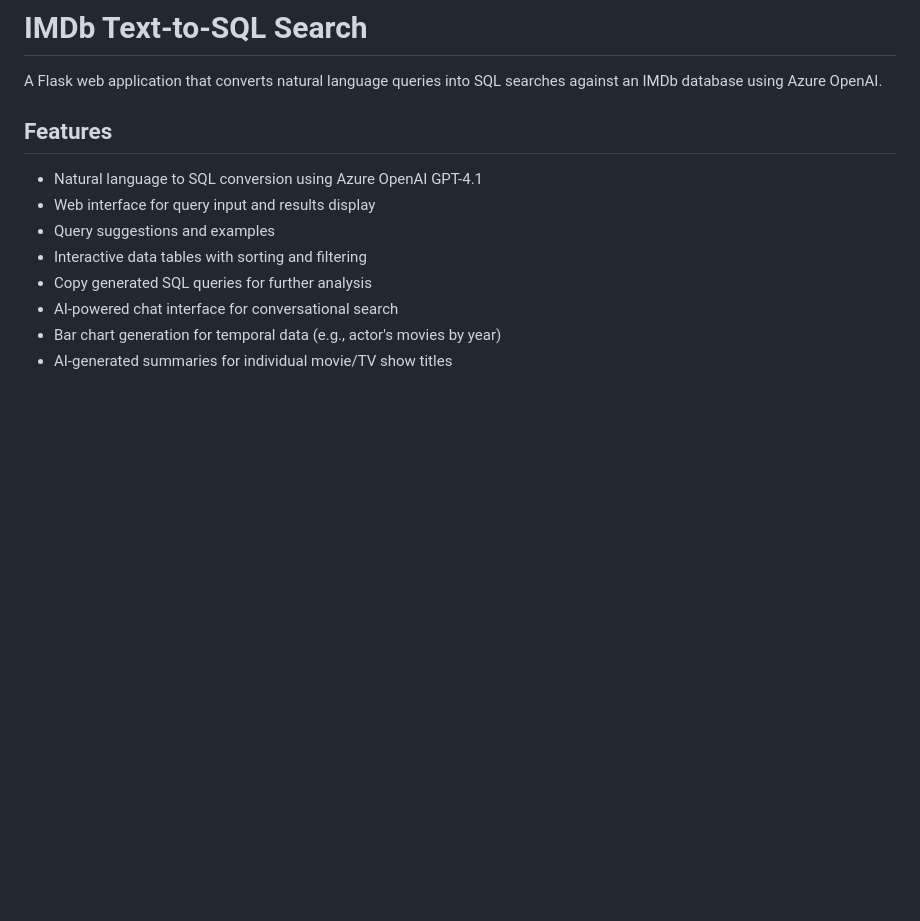
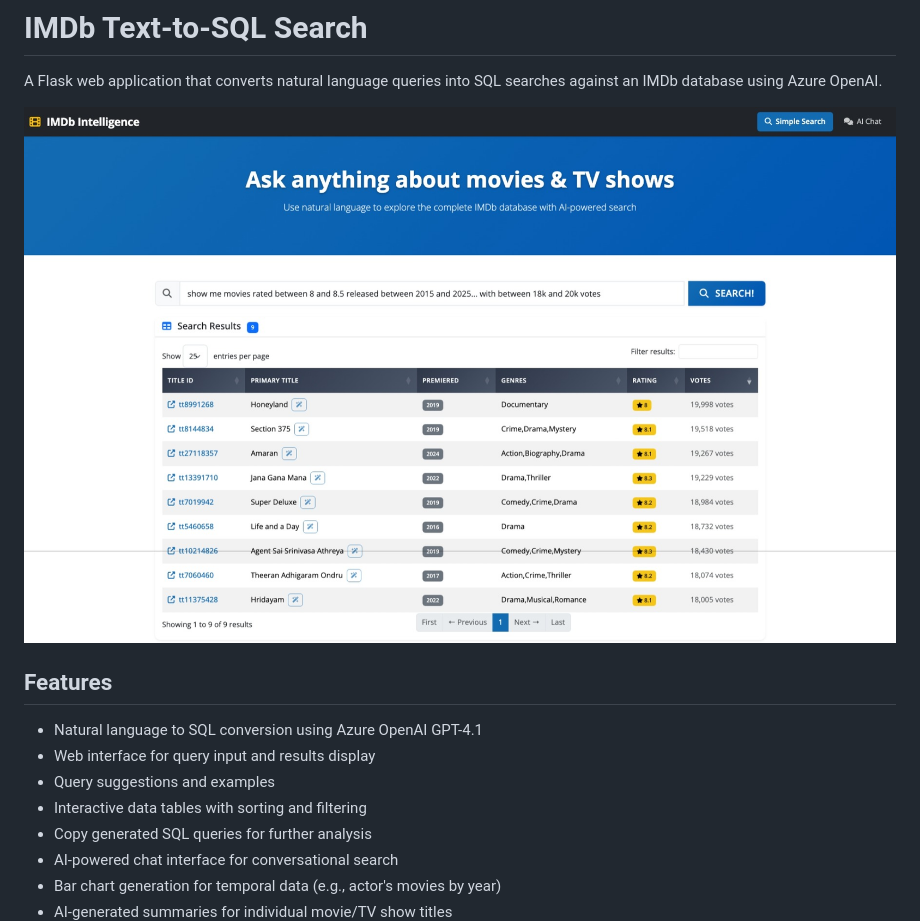
Before and after one commit to sarathavasarala/natural-language-imdb, a Markdown page: README.md, the part around the change. Drawn GitHub-style; pictures changed too: natural language imdb.jpeg (added); blank space fills up the shorter version.

Commit message:
Added screenshot to README

```diff
--- a/README.md
+++ b/README.md
@@ -1,6 +1,8 @@
 # IMDb Text-to-SQL Search
 
 A Flask web application that converts natural language queries into SQL searches against an IMDb database using Azure OpenAI.
+
+![IMDb Intelligence Interface](natural%20language%20imdb.jpeg)
 
 ## Features
 
```
